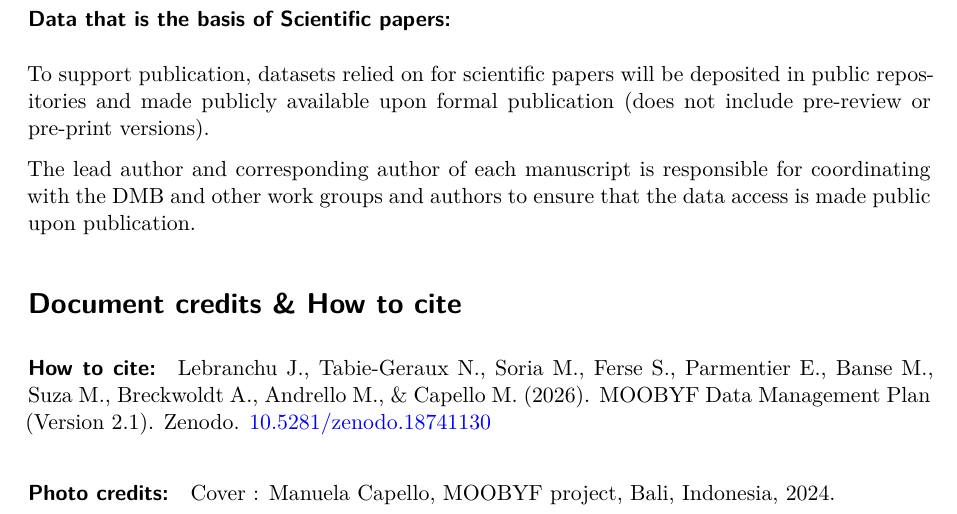
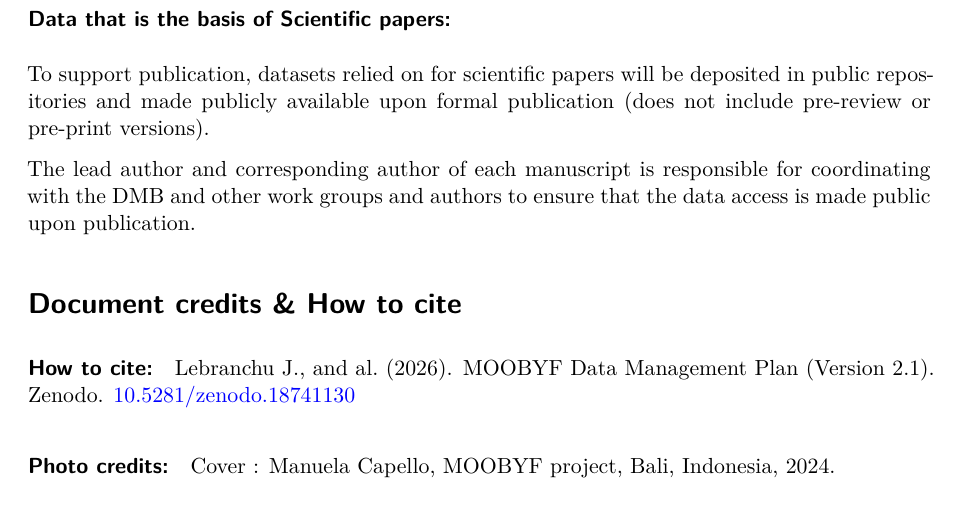
Before and after one commit to moobyf/moobyf-dmp, a Quarto document (moobyf_dmp.qmd): part of page 10 of 10, cut so that both start at the same text. Rendered offline with R 4.5, knitr and Pandoc in place of Quarto, then LaTeX, with nearby package versions; drawn as R Markdown's standard PDF in place of the format the file asks for.

Commit message:
Update citation format in Data Management Plan

```diff
--- a/moobyf_dmp.qmd
+++ b/moobyf_dmp.qmd
@@ -508,7 +508,7 @@ access is made public upon publication.
 
 #### How to cite:
 
-Lebranchu J., Tabie-Geraux N., Soria M., Ferse S., Parmentier E., Banse M., Suza M., Breckwoldt A., Andrello M., & Capello M. (2026). MOOBYF Data Management Plan (Version 2.1). Zenodo. [10.5281/zenodo.18741130](https://doi.org/10.5281/zenodo.18741130)
+Lebranchu J., and al. (2026). MOOBYF Data Management Plan (Version 2.1). Zenodo. [10.5281/zenodo.18741130](https://doi.org/10.5281/zenodo.18741130)
 
 #### Photo credits:
 
```
